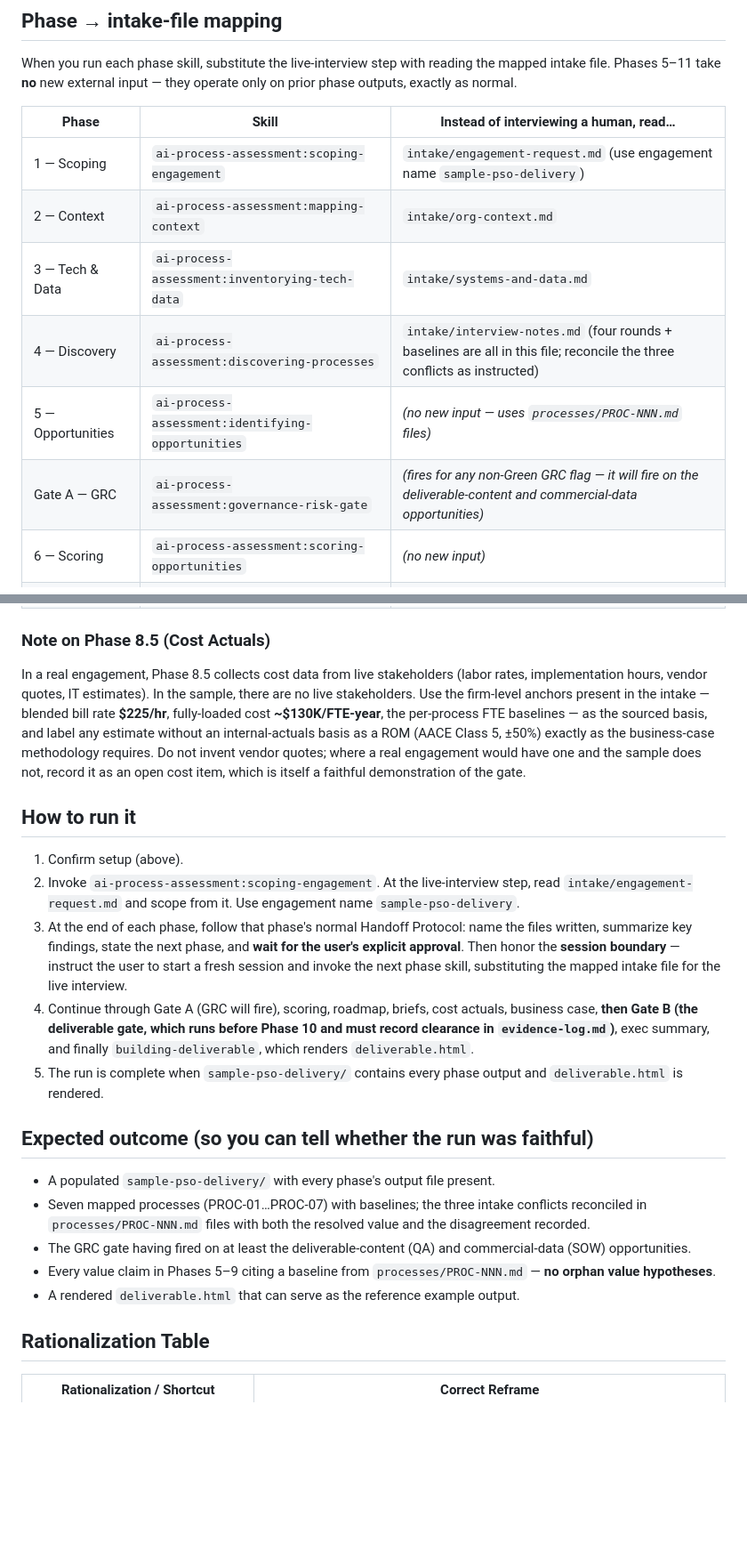
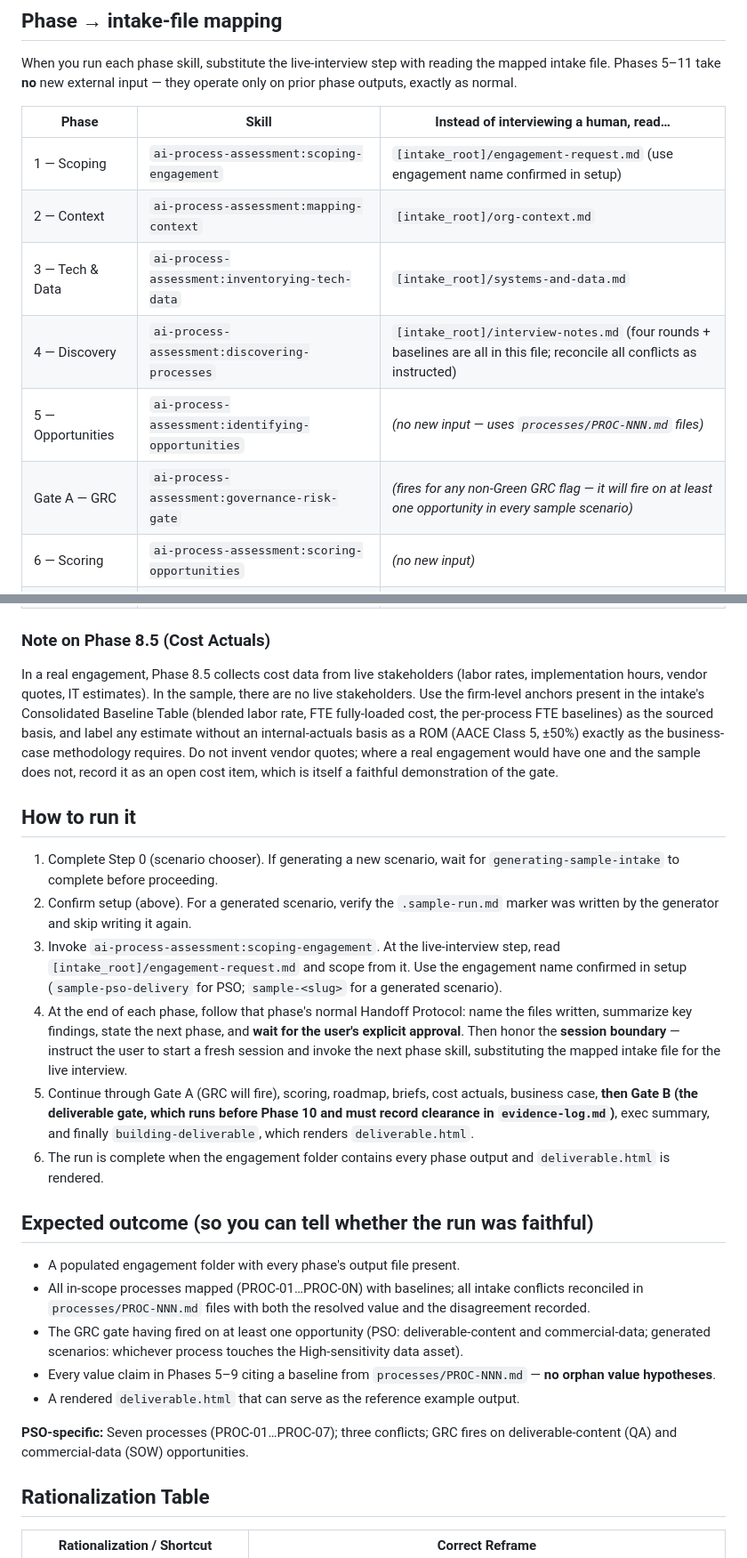
Before and after one commit to grandaha/ai-process-assessment, a Markdown page: skills/running-sample-engagement/SKILL.md, 2 parts joined by grey strips. Shown at 89% size. Drawn GitHub-style; blank space fills up the shorter version.

```diff
--- a/skills/running-sample-engagement/SKILL.md
+++ b/skills/running-sample-engagement/SKILL.md
@@ -65,12 +85,12 @@ When you run each phase skill, substitute the live-interview step with reading t
 
 | Phase | Skill | Instead of interviewing a human, read… |
 |---|---|---|
-| 1 — Scoping | `ai-process-assessment:scoping-engagement` | `intake/engagement-request.md` (use engagement name `sample-pso-delivery`) |
-| 2 — Context | `ai-process-assessment:mapping-context` | `intake/org-context.md` |
-| 3 — Tech & Data | `ai-process-assessment:inventorying-tech-data` | `intake/systems-and-data.md` |
-| 4 — Discovery | `ai-process-assessment:discovering-processes` | `intake/interview-notes.md` (four rounds + baselines are all in this file; reconcile the three conflicts as instructed) |
+| 1 — Scoping | `ai-process-assessment:scoping-engagement` | `[intake_root]/engagement-request.md` (use engagement name confirmed in setup) |
+| 2 — Context | `ai-process-assessment:mapping-context` | `[intake_root]/org-context.md` |
+| 3 — Tech & Data | `ai-process-assessment:inventorying-tech-data` | `[intake_root]/systems-and-data.md` |
+| 4 — Discovery | `ai-process-assessment:discovering-processes` | `[intake_root]/interview-notes.md` (four rounds + baselines are all in this file; reconcile all conflicts as instructed) |
 | 5 — Opportunities | `ai-process-assessment:identifying-opportunities` | *(no new input — uses `processes/PROC-NNN.md` files)* |
-| Gate A — GRC | `ai-process-assessment:governance-risk-gate` | *(fires for any non-Green GRC flag — it will fire on the deliverable-content and commercial-data opportunities)* |
+| Gate A — GRC | `ai-process-assessment:governance-risk-gate` | *(fires for any non-Green GRC flag — it will fire on at least one opportunity in every sample scenario)* |
 | 6 — Scoring | `ai-process-assessment:scoring-opportunities` | *(no new input)* |
 | 7 — Roadmap | `ai-process-assessment:prioritizing-roadmap` | *(no new input)* |
 | 8 — Use Case Briefs | `ai-process-assessment:packaging-usecases` | *(no new input)* |
@@ -82,23 +102,26 @@ When you run each phase skill, substitute the live-interview step with reading t
 
 ### Note on Phase 8.5 (Cost Actuals)
 
-In a real engagement, Phase 8.5 collects cost data from live stakeholders (labor rates, implementation hours, vendor quotes, IT estimates). In the sample, there are no live stakeholders. Use the firm-level anchors present in the intake — blended bill rate **$225/hr**, fully-loaded cost **~$130K/FTE-year**, the per-process FTE baselines — as the sourced basis, and label any estimate without an internal-actuals basis as a ROM (AACE Class 5, ±50%) exactly as the business-case methodology requires. Do not invent vendor quotes; where a real engagement would have one and the sample does not, record it as an open cost item, which is itself a faithful demonstration of the gate.
+In a real engagement, Phase 8.5 collects cost data from live stakeholders (labor rates, implementation hours, vendor quotes, IT estimates). In the sample, there are no live stakeholders. Use the firm-level anchors present in the intake's Consolidated Baseline Table (blended labor rate, FTE fully-loaded cost, the per-process FTE baselines) as the sourced basis, and label any estimate without an internal-actuals basis as a ROM (AACE Class 5, ±50%) exactly as the business-case methodology requires. Do not invent vendor quotes; where a real engagement would have one and the sample does not, record it as an open cost item, which is itself a faithful demonstration of the gate.
 
 ## How to run it
 
-1. Confirm setup (above).
-2. Invoke `ai-process-assessment:scoping-engagement`. At the live-interview step, read `intake/engagement-request.md` and scope from it. Use engagement name `sample-pso-delivery`.
-3. At the end of each phase, follow that phase's normal Handoff Protocol: name the files written, summarize key findings, state the next phase, and **wait for the user's explicit approval**. Then honor the **session boundary** — instruct the user to start a fresh session and invoke the next phase skill, substituting the mapped intake file for the live interview.
-4. Continue through Gate A (GRC will fire), scoring, roadmap, briefs, cost actuals, business case, **then Gate B (the deliverable gate, which runs before Phase 10 and must record clearance in `evidence-log.md`)**, exec summary, and finally `building-deliverable`, which renders `deliverable.html`.
-5. The run is complete when `sample-pso-delivery/` contains every phase output and `deliverable.html` is rendered.
+1. Complete Step 0 (scenario chooser). If generating a new scenario, wait for `generating-sample-intake` to complete before proceeding.
+2. Confirm setup (above). For a generated scenario, verify the `.sample-run.md` marker was written by the generator and skip writing it again.
+3. Invoke `ai-process-assessment:scoping-engagement`. At the live-interview step, read `[intake_root]/engagement-request.md` and scope from it. Use the engagement name confirmed in setup (`sample-pso-delivery` for PSO; `sample-<slug>` for a generated scenario).
+4. At the end of each phase, follow that phase's normal Handoff Protocol: name the files written, summarize key findings, state the next phase, and **wait for the user's explicit approval**. Then honor the **session boundary** — instruct the user to start a fresh session and invoke the next phase skill, substituting the mapped intake file for the live interview.
+5. Continue through Gate A (GRC will fire), scoring, roadmap, briefs, cost actuals, business case, **then Gate B (the deliverable gate, which runs before Phase 10 and must record clearance in `evidence-log.md`)**, exec summary, and finally `building-deliverable`, which renders `deliverable.html`.
+6. The run is complete when the engagement folder contains every phase output and `deliverable.html` is rendered.
 
 ## Expected outcome (so you can tell whether the run was faithful)
 
-- A populated `sample-pso-delivery/` with every phase's output file present.
-- Seven mapped processes (PROC-01…PROC-07) with baselines; the three intake conflicts reconciled in `processes/PROC-NNN.md` files with both the resolved value and the disagreement recorded.
-- The GRC gate having fired on at least the deliverable-content (QA) and commercial-data (SOW) opportunities.
+- A populated engagement folder with every phase's output file present.
+- All in-scope processes mapped (PROC-01…PROC-0N) with baselines; all intake conflicts reconciled in `processes/PROC-NNN.md` files with both the resolved value and the disagreement recorded.
+- The GRC gate having fired on at least one opportunity (PSO: deliverable-content and commercial-data; generated scenarios: whichever process touches the High-sensitivity data asset).
 - Every value claim in Phases 5–9 citing a baseline from `processes/PROC-NNN.md` — **no orphan value hypotheses**.
 - A rendered `deliverable.html` that can serve as the reference example output.
+
+**PSO-specific:** Seven processes (PROC-01…PROC-07); three conflicts; GRC fires on deliverable-content (QA) and commercial-data (SOW) opportunities.
 
 ## Rationalization Table
 
```
Also changed, not shown: other parts of skills/running-sample-engagement/SKILL.md (+28 -7 lines), skills/generating-sample-intake/SKILL.md (added, +419 -0 lines).
